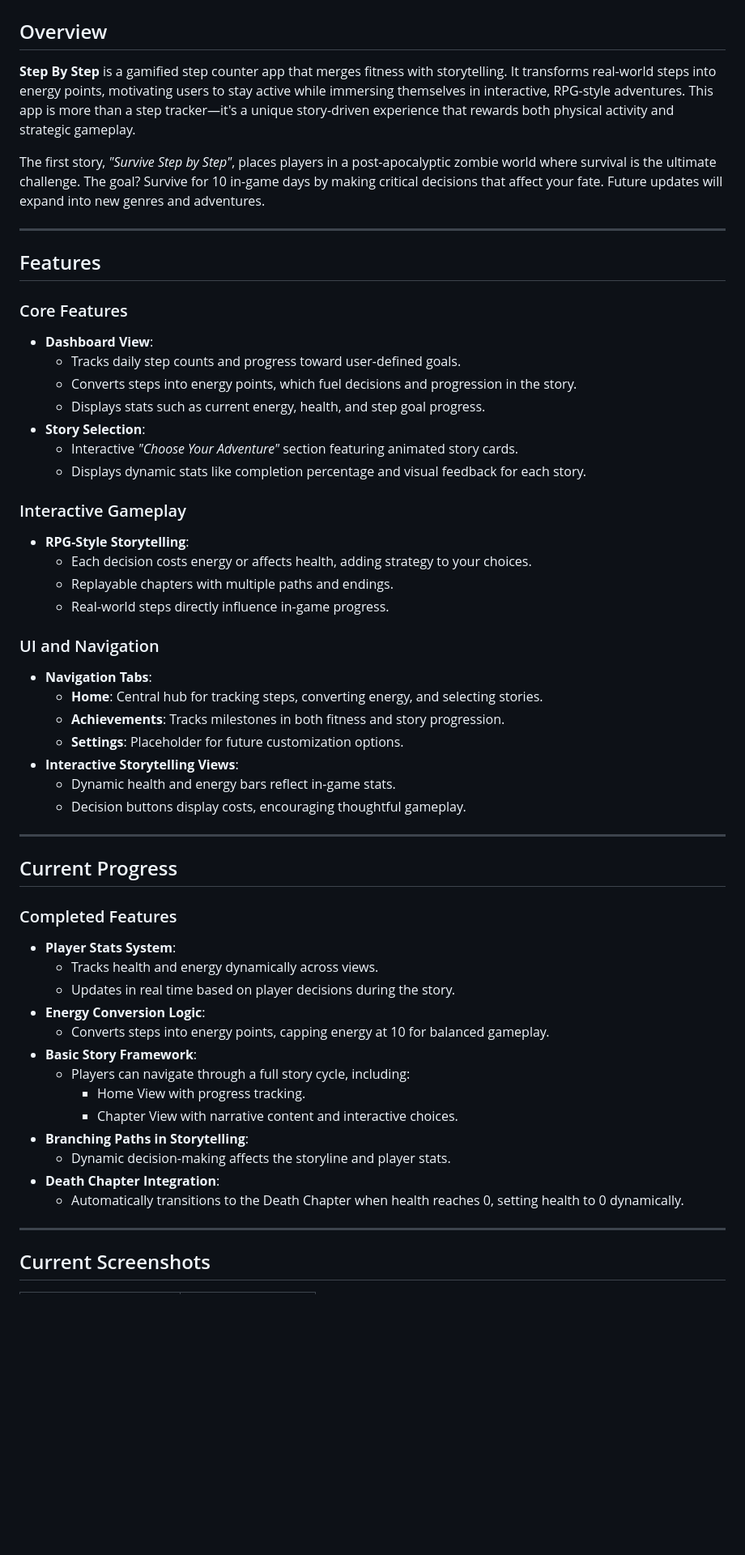
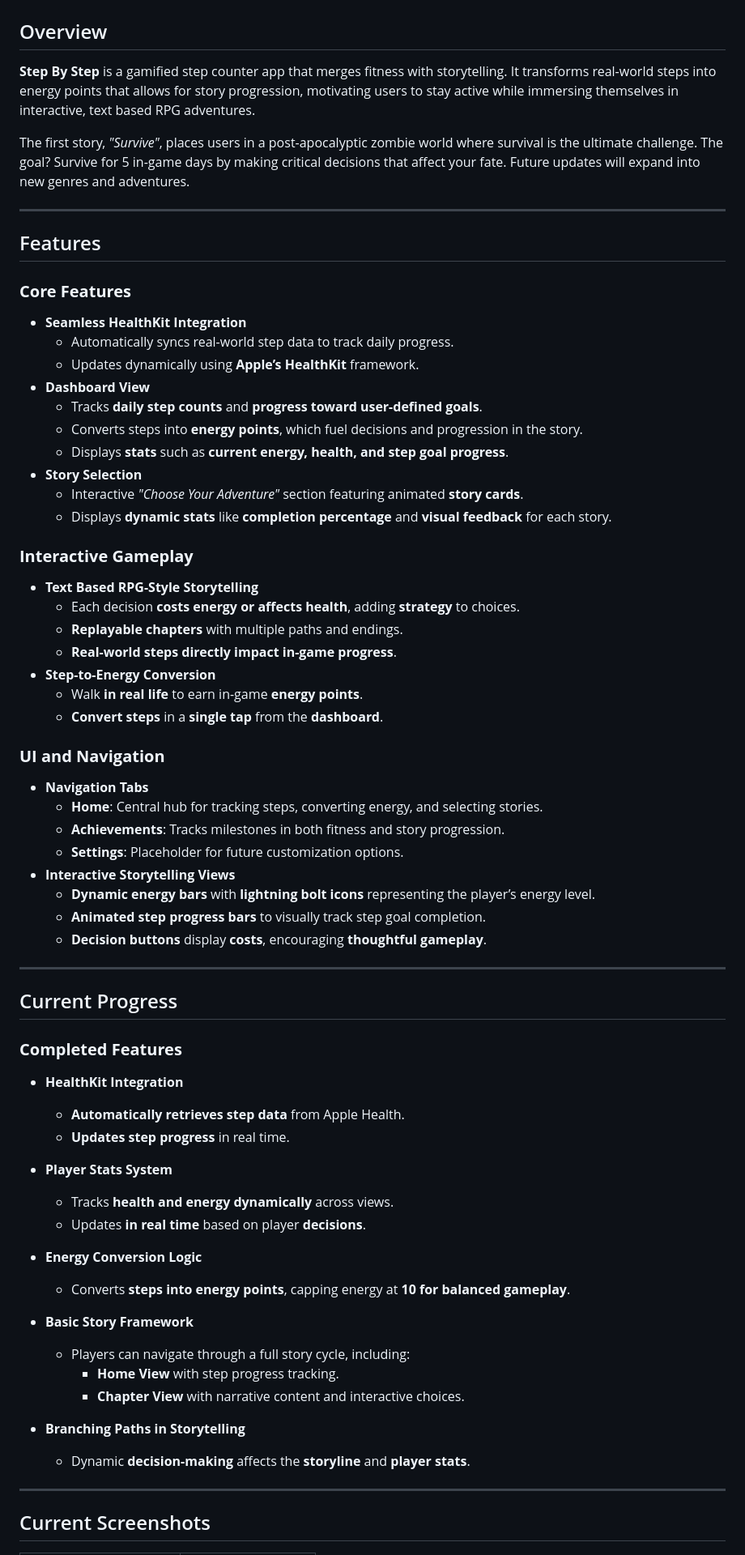
Before and after one commit to Great-Visions-Code/Step-by-Step, a Markdown page: README.md, the part around one of its changes. Shown at 81% size. Drawn GitHub-style; blank space fills up the shorter version.

```diff
--- a/README.md
+++ b/README.md
@@ -1,57 +1,68 @@
 # 🚶‍♂️ Step By Step App 🎮
 
 ## Overview
-**Step By Step** is a gamified step counter app that merges fitness with storytelling. It transforms real-world steps into energy points, motivating users to stay active while immersing themselves in interactive, RPG-style adventures. This app is more than a step tracker—it's a unique story-driven experience that rewards both physical activity and strategic gameplay.
+**Step By Step** is a gamified step counter app that merges fitness with storytelling. It transforms real-world steps into energy points that allows for story progression, motivating users to stay active while immersing themselves in interactive, text based RPG adventures.
 
-The first story, *"Survive Step by Step"*, places players in a post-apocalyptic zombie world where survival is the ultimate challenge. The goal? Survive for 10 in-game days by making critical decisions that affect your fate. Future updates will expand into new genres and adventures.
+The first story, *"Survive"*, places users in a post-apocalyptic zombie world where survival is the ultimate challenge. The goal? Survive for 5 in-game days by making critical decisions that affect your fate. Future updates will expand into new genres and adventures.
 
 ---
 
 ## Features
 
-### Core Features
-- **Dashboard View**:
-  - Tracks daily step counts and progress toward user-defined goals.
-  - Converts steps into energy points, which fuel decisions and progression in the story.
-  - Displays stats such as current energy, health, and step goal progress.
-- **Story Selection**:
-  - Interactive *"Choose Your Adventure"* section featuring animated story cards.
-  - Displays dynamic stats like completion percentage and visual feedback for each story.
+### **Core Features**
+- **Seamless HealthKit Integration**
+  - Automatically syncs real-world step data to track daily progress.
+  - Updates dynamically using **Apple’s HealthKit** framework.
+- **Dashboard View**
+  - Tracks **daily step counts** and **progress toward user-defined goals**.
+  - Converts steps into **energy points**, which fuel decisions and progression in the story.
+  - Displays **stats** such as **current energy, health, and step goal progress**.
+- **Story Selection**
+  - Interactive *"Choose Your Adventure"* section featuring animated **story cards**.
+  - Displays **dynamic stats** like **completion percentage** and **visual feedback** for each story.
 
-### Interactive Gameplay
-- **RPG-Style Storytelling**:
-  - Each decision costs energy or affects health, adding strategy to your choices.
-  - Replayable chapters with multiple paths and endings.
-  - Real-world steps directly influence in-game progress.
+### **Interactive Gameplay**
+- **Text Based RPG-Style Storytelling**
+  - Each decision **costs energy or affects health**, adding **strategy** to choices.
+  - **Replayable chapters** with multiple paths and endings.
+  - **Real-world steps directly impact in-game progress**.
+- **Step-to-Energy Conversion**
+  - Walk **in real life** to earn in-game **energy points**.
+  - **Convert steps** in a **single tap** from the **dashboard**.
 
-### UI and Navigation
-- **Navigation Tabs**:
+### **UI and Navigation**
+- **Navigation Tabs**
   - **Home**: Central hub for tracking steps, converting energy, and selecting stories.
   - **Achievements**: Tracks milestones in both fitness and story progression.
   - **Settings**: Placeholder for future customization options.
-- **Interactive Storytelling Views**:
-  - Dynamic health and energy bars reflect in-game stats.
-  - Decision buttons display costs, encouraging thoughtful gameplay.
+- **Interactive Storytelling Views**
+  - **Dynamic energy bars** with **lightning bolt icons** representing the player’s energy level.
+  - **Animated step progress bars** to visually track step goal completion.
+  - **Decision buttons** display **costs**, encouraging **thoughtful gameplay**.
 
 ---
 
 ## Current Progress
 
-### Completed Features
-- **Player Stats System**:
-  - Tracks health and energy dynamically across views.
-  - Updates in real time based on player decisions during the story.
-- **Energy Conversion Logic**:
-  - Converts steps into energy points, capping energy at 10 for balanced gameplay.
-- **Basic Story Framework**:
+### **Completed Features**
+- **HealthKit Integration**
+  - **Automatically retrieves step data** from Apple Health.
+  - **Updates step progress** in real time.
+
+- **Player Stats System**
+  - Tracks **health and energy dynamically** across views.
+  - Updates **in real time** based on player **decisions**.
+
+- **Energy Conversion Logic**
+  - Converts **steps into energy points**, capping energy at **10 for balanced gameplay**.
+
+- **Basic Story Framework**
   - Players can navigate through a full story cycle, including:
-    - Home View with progress tracking.
-    - Chapter View with narrative content and interactive choices.
-- **Branching Paths in Storytelling**:
-  - Dynamic decision-making affects the storyline and player stats.
-- **Death Chapter Integration**:
-  - Automatically transitions to the Death Chapter when health reaches 0, setting health to 0 dynamically.
+    - **Home View** with step progress tracking.
+    - **Chapter View** with narrative content and interactive choices.
 
+- **Branching Paths in Storytelling**
+  - Dynamic **decision-making** affects the **storyline** and **player stats**.
 ---
 
 ## Current Screenshots
```
Also changed, not shown: other parts of README.md (+21 -19 lines).
